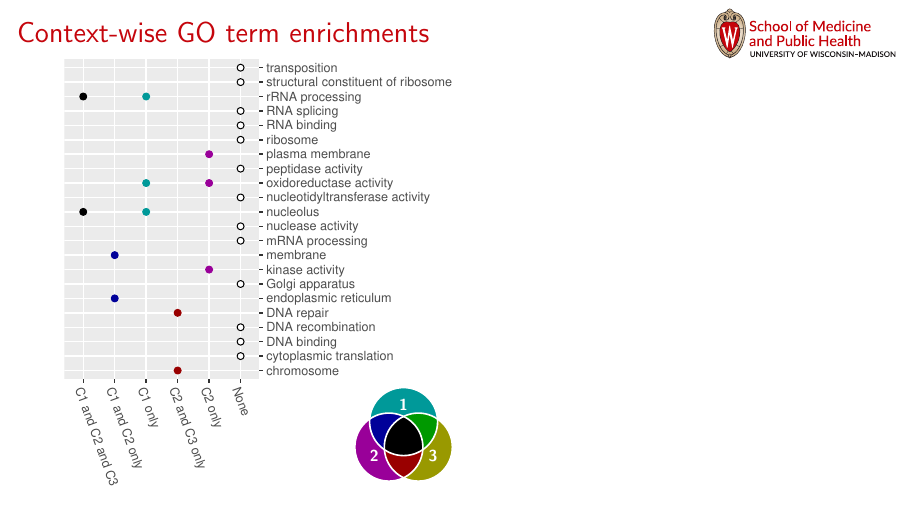
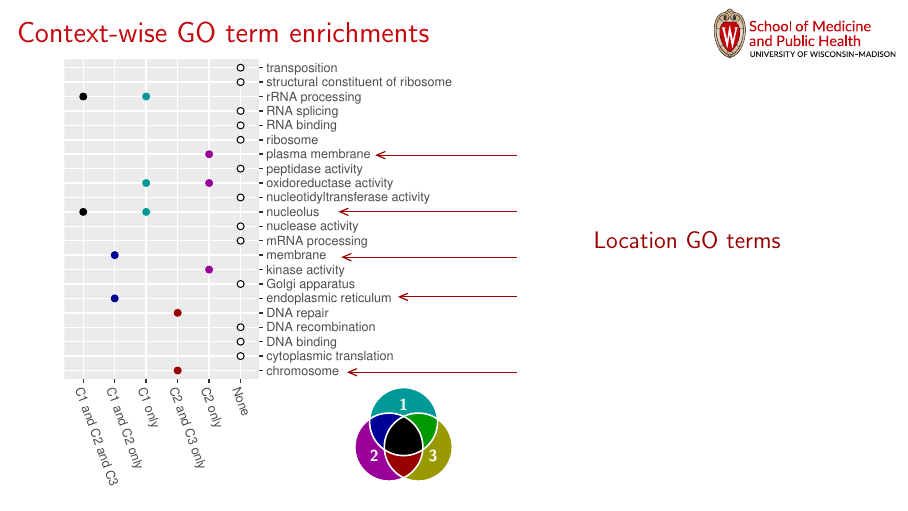
Before and after one commit to sverchkov/recomb-2018-csnem, LaTeX slides (presentation.tex): page 47 of 50 before the commit and page 49 of 52 after it. Compiled offline with pdfLaTeX.

Commit message:
Added annotations to GO slides

```diff
--- a/presentation.tex
+++ b/presentation.tex
@@ -719,11 +728,22 @@ $n_\mathcal{A}=20; k_\text{true}=3;$ low noise ($\beta=10$)
 %%% FRAMEBREAK %%%
 
 \begin{frame}{Context-wise GO term enrichments}
-\begin{tikzpicture}
- \node[anchor=south east,inner sep=0] at (1cm,-1cm) {\includegraphics[scale=0.7]{go-terms-contexts-presentation}};
- \path pic {colormap};
-% \draw[help lines] (-5cm,-5cm) grid (5cm,5cm);
-\end{tikzpicture}
+ \begin{tikzpicture}
+  \node[anchor=south east,inner sep=0] at (1cm,-1cm) {\includegraphics[scale=0.7]{go-terms-contexts-presentation}};
+
+  \begin{scope}[ActionRed, very thick]
+   \draw[link] (20mm,11.7mm) -- (-10mm,11.7mm);
+   \draw[link] (20mm,25mm) -- (-1mm,25mm);
+   \draw[link] (20mm,32mm) -- (-11mm,32mm);
+   \draw[link] (20mm,40mm) -- (-11.5mm,40mm);
+   \draw[link] (20mm,50mm) -- (-5mm,50mm);
+
+   \node at (50mm,35mm) {\large Location GO terms};
+  \end{scope}
+
+  \path pic {colormap};
+  %\draw[help lines] (0cm,0cm) grid (-5cm,6cm);
+ \end{tikzpicture}
 \end{frame}
 
 %%% FRAMEBREAK %%%
```
Also changed, not shown: presentation.tex (11 more changed lines).
